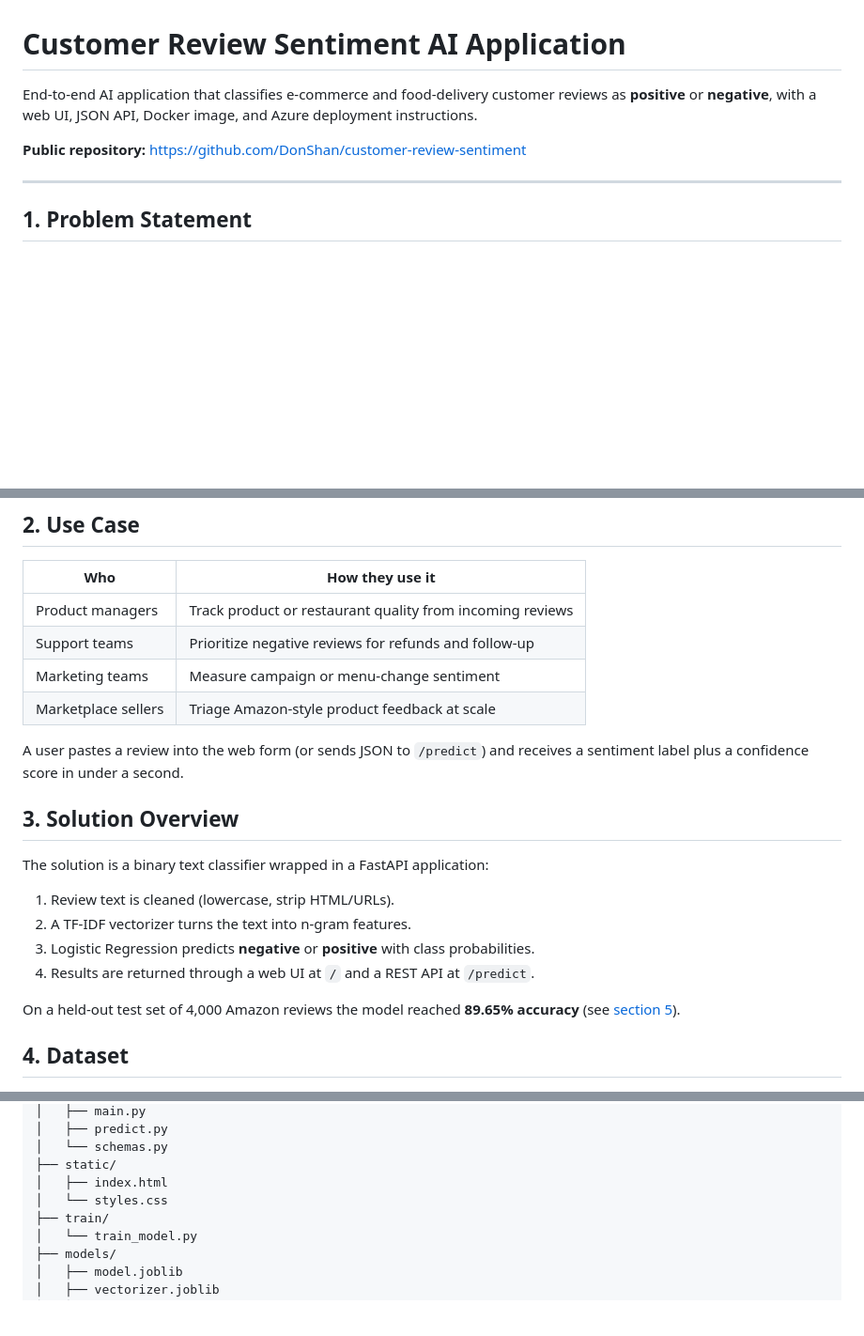
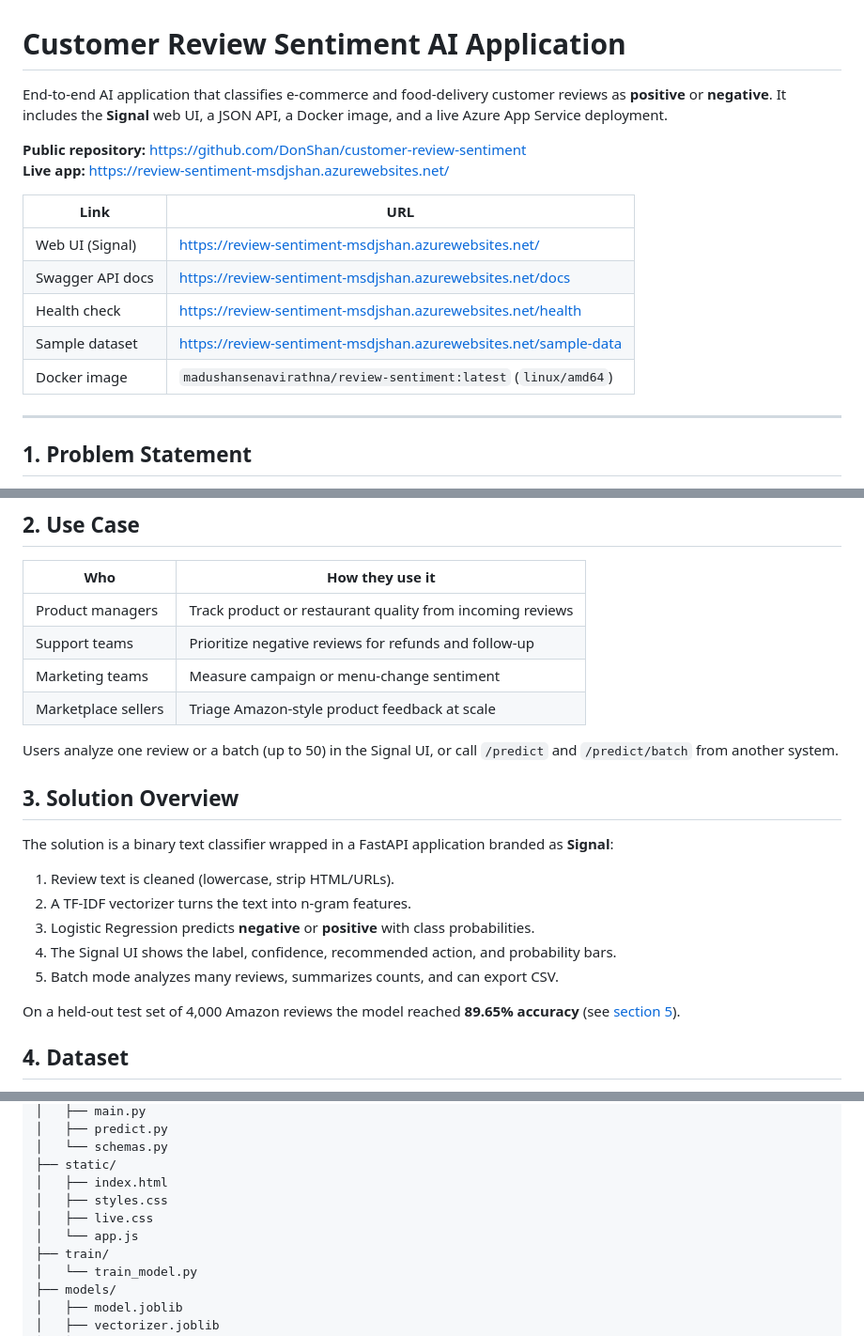
Before and after one commit to DonShan/customer-review-sentiment, a Markdown page: README.md, 3 parts joined by grey strips. Shown at 94% size. Rendered like a GitHub page; blank space fills up the shorter version.

```diff
--- a/README.md
+++ b/README.md
@@ -1,8 +1,17 @@
 # Customer Review Sentiment AI Application
 
-End-to-end AI application that classifies e-commerce and food-delivery customer reviews as **positive** or **negative**, with a web UI, JSON API, Docker image, and Azure deployment instructions.
+End-to-end AI application that classifies e-commerce and food-delivery customer reviews as **positive** or **negative**. It includes the **Signal** web UI, a JSON API, a Docker image, and a live Azure App Service deployment.
 
 **Public repository:** https://github.com/DonShan/customer-review-sentiment
+**Live app:** https://review-sentiment-msdjshan.azurewebsites.net/
+
+| Link | URL |
+|------|-----|
+| Web UI (Signal) | https://review-sentiment-msdjshan.azurewebsites.net/ |
+| Swagger API docs | https://review-sentiment-msdjshan.azurewebsites.net/docs |
+| Health check | https://review-sentiment-msdjshan.azurewebsites.net/health |
+| Sample dataset | https://review-sentiment-msdjshan.azurewebsites.net/sample-data |
+| Docker image | `madushansenavirathna/review-sentiment:latest` (`linux/amd64`) |
 
 ---
 
@@ -19,16 +28,17 @@ E-commerce and food-delivery businesses struggle to analyze large volumes of cus
 | Marketing teams | Measure campaign or menu-change sentiment |
 | Marketplace sellers | Triage Amazon-style product feedback at scale |
 
-A user pastes a review into the web form (or sends JSON to `/predict`) and receives a sentiment label plus a confidence score in under a second.
+Users analyze one review or a batch (up to 50) in the Signal UI, or call `/predict` and `/predict/batch` from another system.
 
 ## 3. Solution Overview
 
-The solution is a binary text classifier wrapped in a FastAPI application:
+The solution is a binary text classifier wrapped in a FastAPI application branded as **Signal**:
 
 1. Review text is cleaned (lowercase, strip HTML/URLs).
 2. A TF-IDF vectorizer turns the text into n-gram features.
 3. Logistic Regression predicts **negative** or **positive** with class probabilities.
-4. Results are returned through a web UI at `/` and a REST API at `/predict`.
+4. The Signal UI shows the label, confidence, recommended action, and probability bars.
+5. Batch mode analyzes many reviews, summarizes counts, and can export CSV.
 
 On a held-out test set of 4,000 Amazon reviews the model reached **89.65% accuracy** (see [section 5](#5-aiml-approach)).
 
@@ -302,7 +305,9 @@ customer-review-sentiment/
 │   └── schemas.py
 ├── static/
 │   ├── index.html
-│   └── styles.css
+│   ├── styles.css
+│   ├── live.css
+│   └── app.js
 ├── train/
 │   └── train_model.py
 ├── models/
```
Also changed, not shown: other parts of README.md (+39 -46 lines).
